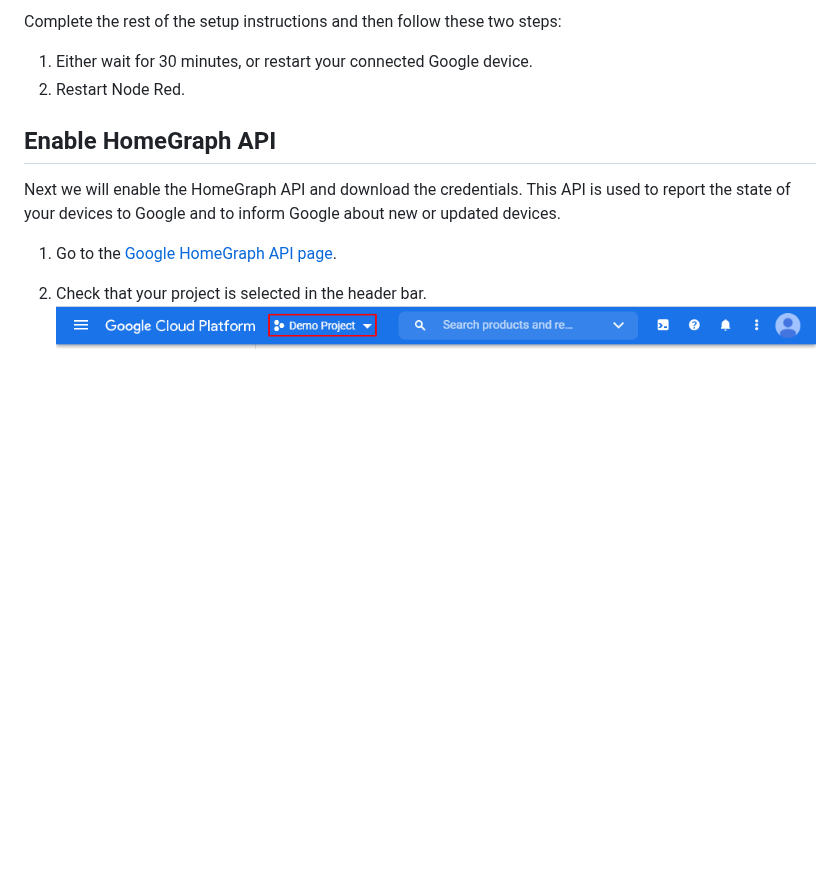
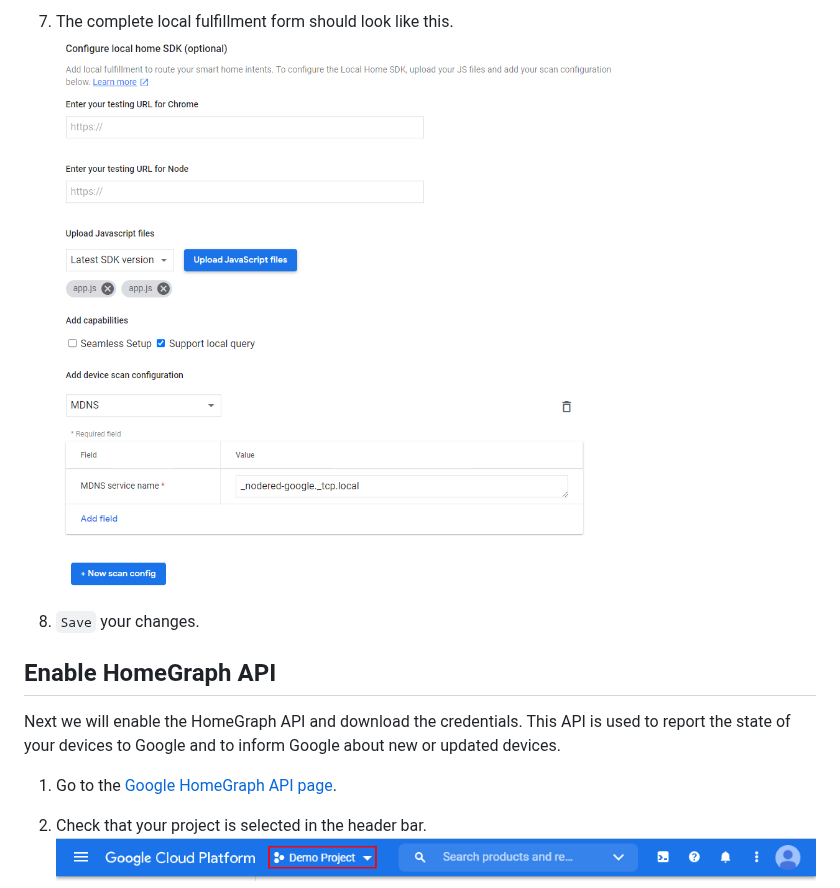
Before and after one commit to mikejac/node-red-contrib-google-smarthome, a Markdown page: docs/setup_instructions.md, the part around one of its changes. Rendered like a GitHub page; pictures changed too: docs/images/localexecution_form.png (added); blank space fills up the shorter version.

```diff
--- a/docs/setup_instructions.md
+++ b/docs/setup_instructions.md
@@ -95,7 +113,10 @@ First we will register a new Smart Home project in the Actions Console.
 
-Complete the rest of the setup instructions and then follow these two steps:
-1. Either wait for 30 minutes, or restart your connected Google device.
-2. Restart Node Red.
+
+7. The complete local fulfillment form should look like this.
+   ![](images/localexecution_form.png)
+
+
+8. `Save` your changes.
 
 
 ## Enable HomeGraph API
```
Also changed, not shown: other parts of docs/setup_instructions.md (+36 -8 lines), docs/images/localexecution_localquery.png (added), docs/images/localexecution_upload.png (added), docs/images/localexecution_upload_files.png (added).
